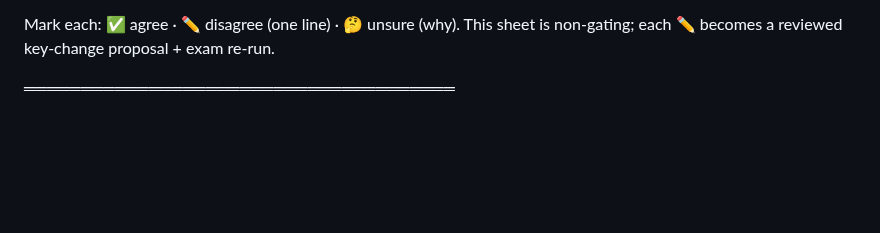
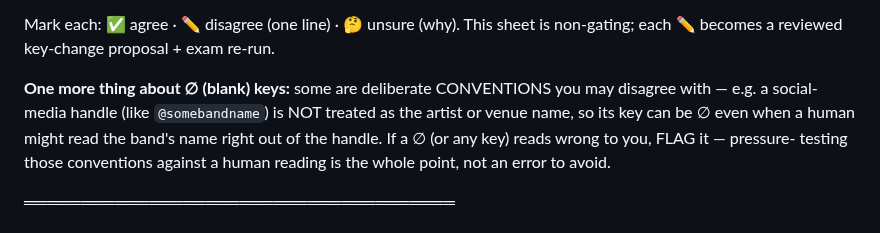
Before and after one commit to schubertsean-ui/onelive, a Markdown page: docs/security/GOLDEN_HUMAN_AUDIT_FAST5_2026-07-17.md, the part around the change. Rendered like a GitHub page; blank space fills up the shorter version.

```diff
--- a/docs/security/GOLDEN_HUMAN_AUDIT_FAST5_2026-07-17.md
+++ b/docs/security/GOLDEN_HUMAN_AUDIT_FAST5_2026-07-17.md
@@ -13,6 +13,12 @@ is current/eligible. ∅ = the key expects that field BLANK (usually a trap).
 
 Mark each: ✅ agree · ✏️ disagree (one line) · 🤔 unsure (why). This sheet is non-gating;
 each ✏️ becomes a reviewed key-change proposal + exam re-run.
+
+**One more thing about ∅ (blank) keys:** some are deliberate CONVENTIONS you may
+disagree with — e.g. a social-media handle (like `@somebandname`) is NOT treated as
+the artist or venue name, so its key can be ∅ even when a human might read the band's
+name right out of the handle. If a ∅ (or any key) reads wrong to you, FLAG it — pressure-
+testing those conventions against a human reading is the whole point, not an error to avoid.
 
 ══════════════════════════════════════
 # PART 1 — the 5 listings (jot first)
```
Also changed, not shown: docs/ONE_LIVE_CHANGE_LOG.md (+4 -4 lines), docs/security/GOLDEN_HUMAN_AUDIT_2026-07-17.md (+6 -0 lines).
